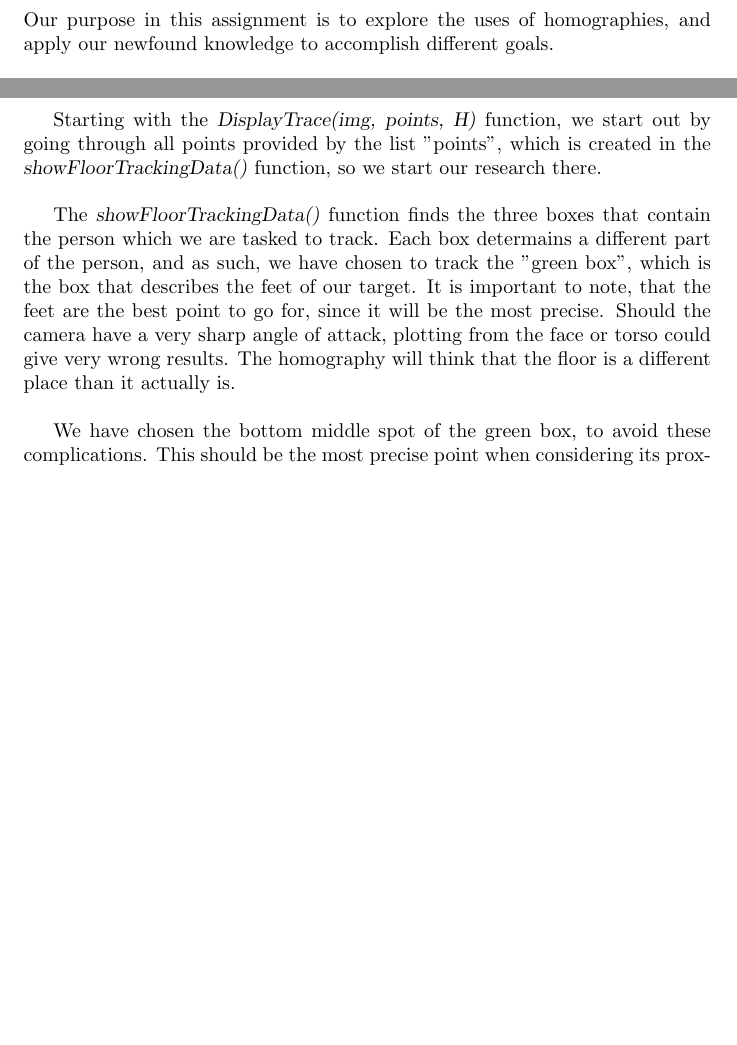
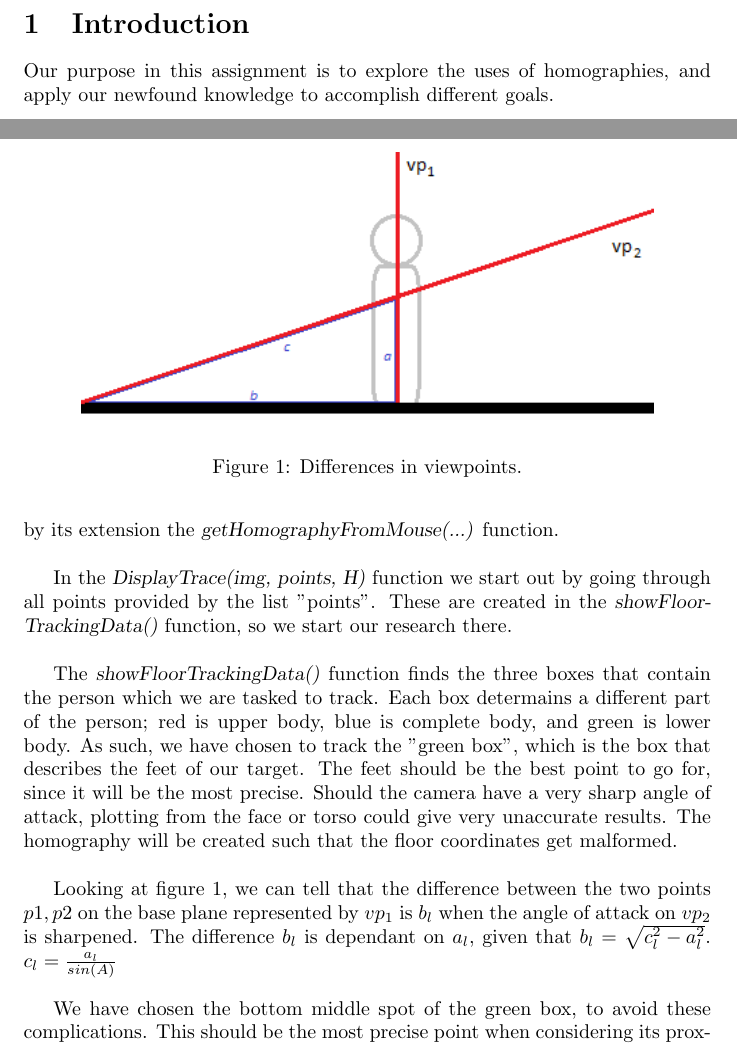
Before and after one commit to DarkDecaydence/SIGB-Group67, a LaTeX problem sheet (assignment2/Report/Assignment2Main.tex, which reads assignment2/Report/Solution.tex): two parts of pages 3 and 4 of 4 before the commit and two parts of pages 3 and 4 of 5 after it, joined at a grey line, cut at the place of the change, the shorter picture padded with empty space. Compiled offline with pdfLaTeX.

Commit message:
Updated solution.tex with differences in viewpoints

```diff
--- a/assignment2/Report/Solution.tex
+++ b/assignment2/Report/Solution.tex
@@ -9,9 +9,19 @@ The videofile we were provided came accompanied by data related to the movement
 
 Solving this assignment required us to create the function \textsl{DisplayTrace(...)}, which processes the data and draws the trace onto the actual map. This function draws upon some properties of the \textsl{showFloorTrackingData()} function, and by its extension the \textsl{getHomographyFromMouse(...)} function.\newline
 
-Starting with the \textsl{DisplayTrace(img, points, H)} function, we start out by going through all points provided by the list "points", which is created in the \textsl{showFloorTrackingData()} function, so we start our research there.\newline
+In the \textsl{DisplayTrace(img, points, H)} function we start out by going through all points provided by the list "points". These are created in the \textsl{showFloorTrackingData()} function, so we start our research there.\newline
 
-The \textsl{showFloorTrackingData()} function finds the three boxes that contain the person which we are tasked to track. Each box determains a different part of the person, and as such, we have chosen to track the "green box", which is the box that describes the feet of our target. It is important to note, that the feet are the best point to go for, since it will be the most precise. Should the camera have a very sharp angle of attack, plotting from the face or torso could give very wrong results. The homography will think that the floor is a different place than it actually is.\newline
+The \textsl{showFloorTrackingData()} function finds the three boxes that contain the person which we are tasked to track. Each box determains a different part of the person; red is upper body, blue is complete body, and green is lower body. As such, we have chosen to track the "green box", which is the box that describes the feet of our target.
+The feet should be the best point to go for, since it will be the most precise. Should the camera have a very sharp angle of attack, plotting from the face or torso could give very unaccurate results. The homography will be created such that the floor coordinates get malformed.\newline
+
+\begin{figure}
+	\centering
+	\includegraphics[scale=0.9]{images/viewpointdifference.png}
+	\caption{Differences in viewpoints.}
+	\label{fig:viewpoints}
+\end{figure}
+
+Looking at figure \ref{fig:viewpoints}, we can tell that the difference between the two points \(p1,p2\) on the base plane represented by \(vp_1\) is \(b_l\) when the angle of attack on \(vp_2\) is sharpened. The difference \(b_l\) is dependant on \(a_l\), given that \(b_l = \sqrt{c_l^2-a_l^2}\). \(c_l = \frac{a_l}{sin(A)}\)\newline
 
 We have chosen the bottom middle spot of the green box, to avoid these complications. This should be the most precise point when considering its proximity to the ground, along with its position horizontally. Given the green box \(B_(x,y,w,h)\), we can find the best point \(p_(x,y)\) with the following calculations:
 \[p_y = B_y+B_h \quad | \quad p_x = B_x + (B_w / 2)\]
```
Also changed, not shown: assignment2/Report/images/viewpointdifference.png (added).
